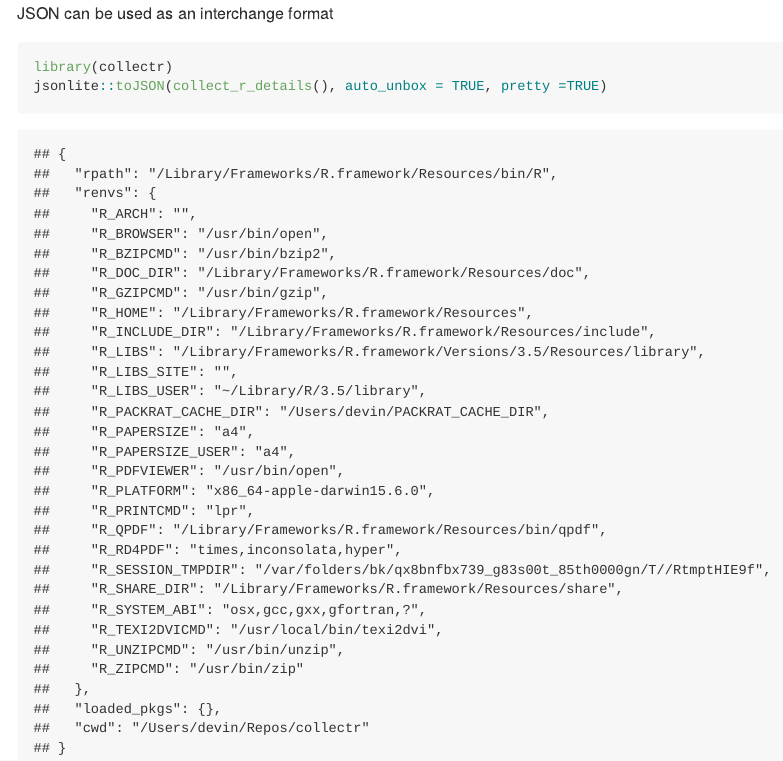
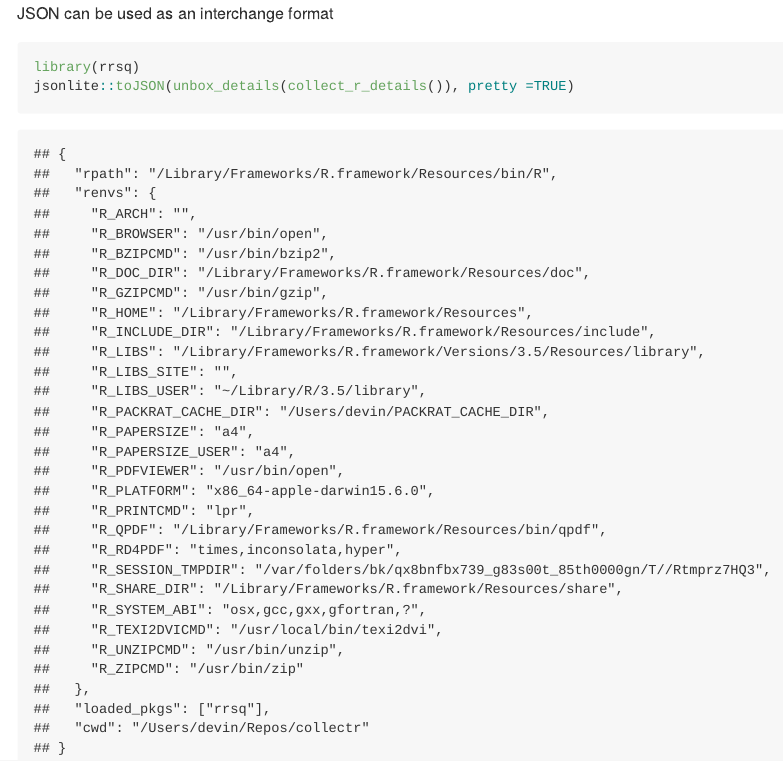
Before and after one commit to metrumresearchgroup/rrsq, an R Markdown document (README.Rmd): the page in a window 1100 px wide, from its top. The pictures show the output file README.md that the author committed with the source, drawn offline in the style of GitHub.

Commit message:
change to rrsq and use unboxing in simple example

````diff
--- a/README.Rmd
+++ b/README.Rmd
@@ -7,6 +7,6 @@ output: github_document
 JSON can be used as an interchange format
 
 ```{r}
-library(collectr)
-jsonlite::toJSON(collect_r_details(), auto_unbox = TRUE, pretty =TRUE)
+library(rrsq)
+jsonlite::toJSON(unbox_details(collect_r_details()), pretty =TRUE)
 ```
````
Also changed, not shown: README.md.
